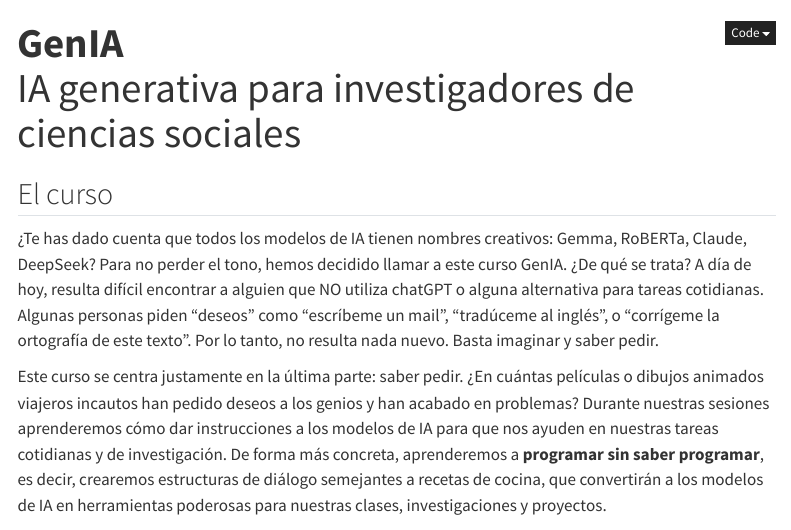
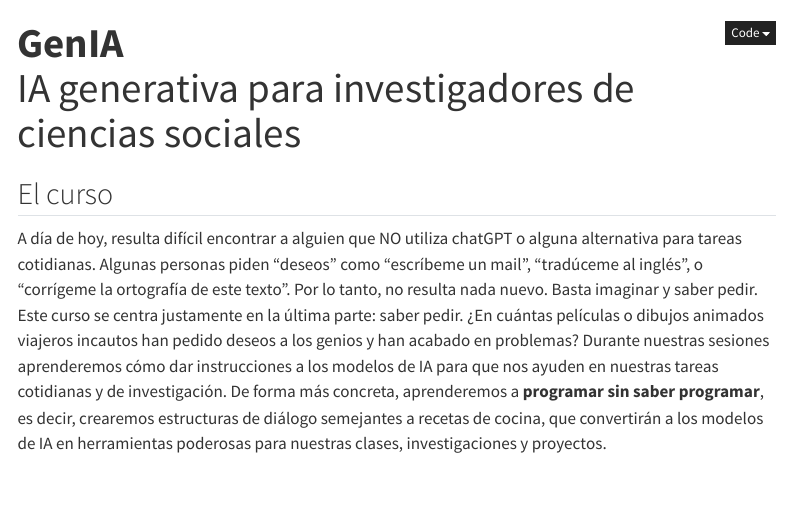
Before and after one commit to rodrodr/IA_Generativa_2025, a Quarto document (index.qmd): the page in a window 1100 px wide, from its top. Rendered offline with R 4.5, knitr and Pandoc in place of Quarto, with nearby package versions; menus at the side of the page are left out.

Commit message:
Commit from RStudio

```diff
--- a/index.qmd
+++ b/index.qmd
@@ -4,9 +4,7 @@ title: "<b>GenIA </b><br>IA generativa para investigadores de ciencias sociales"
 
 ## El curso
 
-¿Te has dado cuenta que todos los modelos de IA tienen nombres creativos: Gemma, RoBERTa, Claude, DeepSeek? Para no perder el tono, hemos decidido llamar a este curso GenIA. ¿De qué se trata? A día de hoy, resulta difícil encontrar a alguien que NO utiliza chatGPT o alguna alternativa para tareas cotidianas. Algunas personas piden "deseos" como "escríbeme un mail", "tradúceme al inglés", o "corrígeme la ortografía de este texto". Por lo tanto, no resulta nada nuevo. Basta imaginar y saber pedir.
-
-Este curso se centra justamente en la última parte: saber pedir. ¿En cuántas películas o dibujos animados viajeros incautos han pedido deseos a los genios y han acabado en problemas? Durante nuestras sesiones aprenderemos cómo dar instrucciones a los modelos de IA para que nos ayuden en nuestras tareas cotidianas y de investigación. De forma más concreta, aprenderemos a **programar sin saber programar**, es decir, crearemos estructuras de diálogo semejantes a recetas de cocina, que convertirán a los modelos de IA en herramientas poderosas para nuestras clases, investigaciones y proyectos.
+A día de hoy, resulta difícil encontrar a alguien que NO utiliza chatGPT o alguna alternativa para tareas cotidianas. Algunas personas piden "deseos" como "escríbeme un mail", "tradúceme al inglés", o "corrígeme la ortografía de este texto". Por lo tanto, no resulta nada nuevo. Basta imaginar y saber pedir. Este curso se centra justamente en la última parte: saber pedir. ¿En cuántas películas o dibujos animados viajeros incautos han pedido deseos a los genios y han acabado en problemas? Durante nuestras sesiones aprenderemos cómo dar instrucciones a los modelos de IA para que nos ayuden en nuestras tareas cotidianas y de investigación. De forma más concreta, aprenderemos a **programar sin saber programar**, es decir, crearemos estructuras de diálogo semejantes a recetas de cocina, que convertirán a los modelos de IA en herramientas poderosas para nuestras clases, investigaciones y proyectos.
 
 Las 12 horas están divididas en tres sesiones de cuatro horas cada una y separadas por una semana. Dicha estructura permitirá que tengáis tiempo para asimilar los contenidos, buscar información adicional, practicar los trucos aprendidos en clase y plantear dudas a partir de vuestras experiencias.
 
```
Also changed, not shown: docs/search.json, 2 other files.
